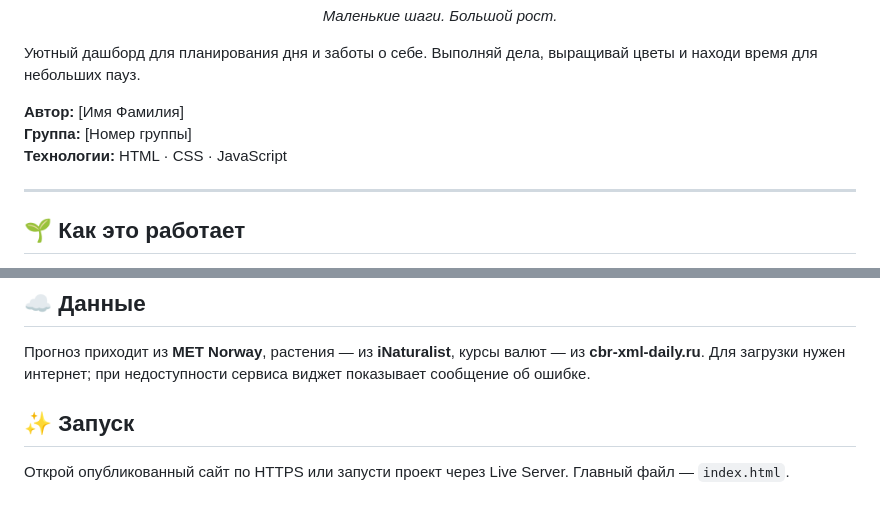
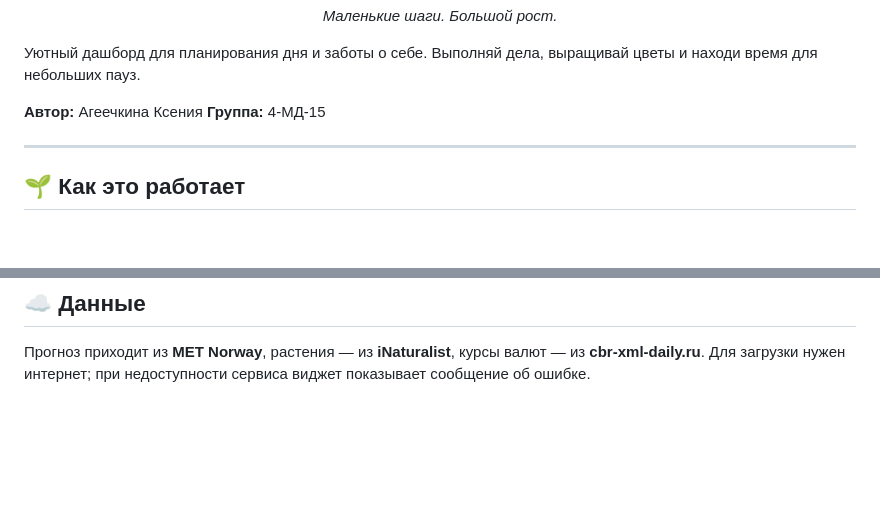
Before and after one commit to KseniaAgeechkina/dashboard_littleflower, a Markdown page: README.md, 2 parts joined by grey strips. GitHub-like rendering; blank space fills up the shorter version.

```diff
--- a/README.md
+++ b/README.md
@@ -7,9 +7,8 @@
 
 Уютный дашборд для планирования дня и заботы о себе. Выполняй дела, выращивай цветы и находи время для небольших пауз.
 
-**Автор:** [Имя Фамилия]
-**Группа:** [Номер группы]
-**Технологии:** HTML · CSS · JavaScript
+**Автор:** Агеечкина Ксения
+**Группа:** 4-МД-15
 
 ---
 
@@ -39,7 +38,3 @@
 ## ☁️ Данные
 
 Прогноз приходит из **MET Norway**, растения — из **iNaturalist**, курсы валют — из **cbr-xml-daily.ru**. Для загрузки нужен интернет; при недоступности сервиса виджет показывает сообщение об ошибке.
-
-## ✨ Запуск
-
-Открой опубликованный сайт по HTTPS или запусти проект через Live Server. Главный файл — `index.html`.
```
